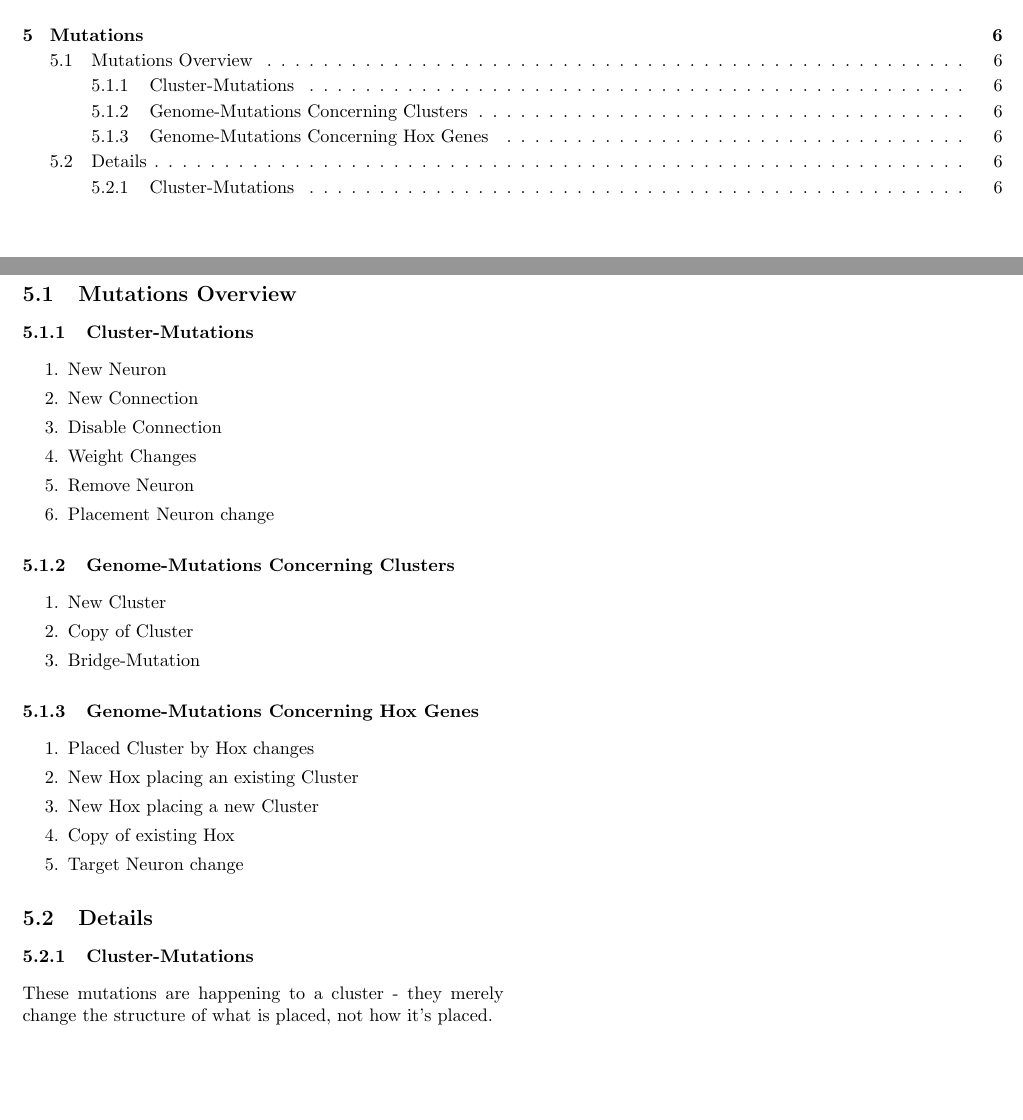
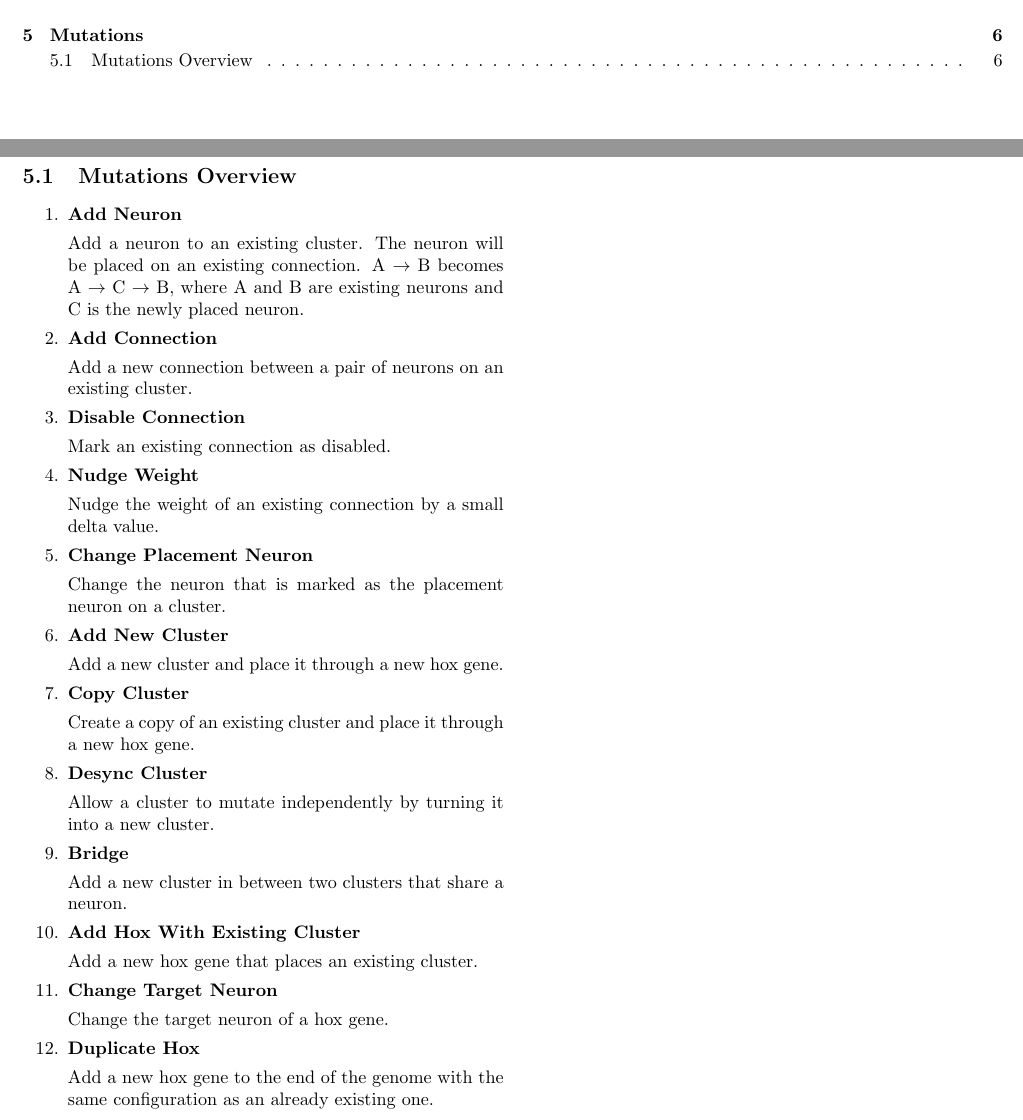
Before and after one commit to myelin-ai/whitepaper, a LaTeX paper (main.tex, which reads sections/mutations.tex): two parts of pages 3 and 6 of 7, joined at a grey line, cut so that both start at the same text, the shorter picture padded with empty space. Compiled offline with pdfLaTeX.

Commit message:
Add Mutations overview with some details
This is now up to date with the code

```diff
--- a/sections/mutations.tex
+++ b/sections/mutations.tex
@@ -3,34 +3,54 @@
 
 \subsection{Mutations Overview}
 
-\subsubsection{Cluster-Mutations}
 \begin{enumerate}\itemsep0pt
-	\item New Neuron
-	\item New Connection
-	\item Disable Connection
-	\item Weight Changes
-	\item Remove Neuron
-	\item Placement Neuron change
+	\item \textbf{Add Neuron}
+
+	Add a neuron to an existing cluster. The neuron will be placed on an existing connection.
+	A $\rightarrow$ B becomes A $\rightarrow$ C $\rightarrow$ B, where A and B are existing neurons and C is the newly placed neuron.
+
+	\item \textbf{Add Connection}
+
+	Add a new connection between a pair of neurons on an existing cluster.
+
+	\item \textbf{Disable Connection}
+
+	Mark an existing connection as disabled.
+
+	\item \textbf{Nudge Weight}
+
+	Nudge the weight of an existing connection by a small delta value.
+
+	\item \textbf{Change Placement Neuron}
+
+	Change the neuron that is marked as the placement neuron on a cluster.
+
+	\item \textbf{Add New Cluster}
+
+	Add a new cluster and place it through a new hox gene.
+
+	\item \textbf{Copy Cluster}
+
+	Create a copy of an existing cluster and place it through a new hox gene.
+
+	\item \textbf{Desync Cluster}
+
+	Allow a cluster to mutate independently by turning it into a new cluster.
+
+	\item \textbf{Bridge}
+
+	Add a new cluster in between two clusters that share a neuron.
+
+	\item \textbf{Add Hox With Existing Cluster}
+
+	Add a new hox gene that places an existing cluster.
+
+	\item \textbf{Change Target Neuron}
+
+	Change the target neuron of a hox gene.
+
+	\item \textbf{Duplicate Hox}
+
+	Add a new hox gene to the end of the genome with the same configuration as an already existing one.
+
 \end{enumerate}
-
-\subsubsection{Genome-Mutations Concerning Clusters}
-\begin{enumerate}\itemsep0pt
-	\item New Cluster
-	\item Copy of Cluster
-	\item Bridge-Mutation
-\end{enumerate}
-
-\subsubsection{Genome-Mutations Concerning Hox Genes}
-\begin{enumerate}\itemsep0pt
-	\item Placed Cluster by Hox changes
-	\item New Hox placing an existing Cluster
-	\item New Hox placing a new Cluster
-	\item Copy of existing Hox
-	\item Target Neuron change
-\end{enumerate}
-
-\subsection{Details}
-
-\subsubsection{Cluster-Mutations}
-
-These mutations are happening to a cluster - they merely change the structure of what is placed, not how it's placed.
```
